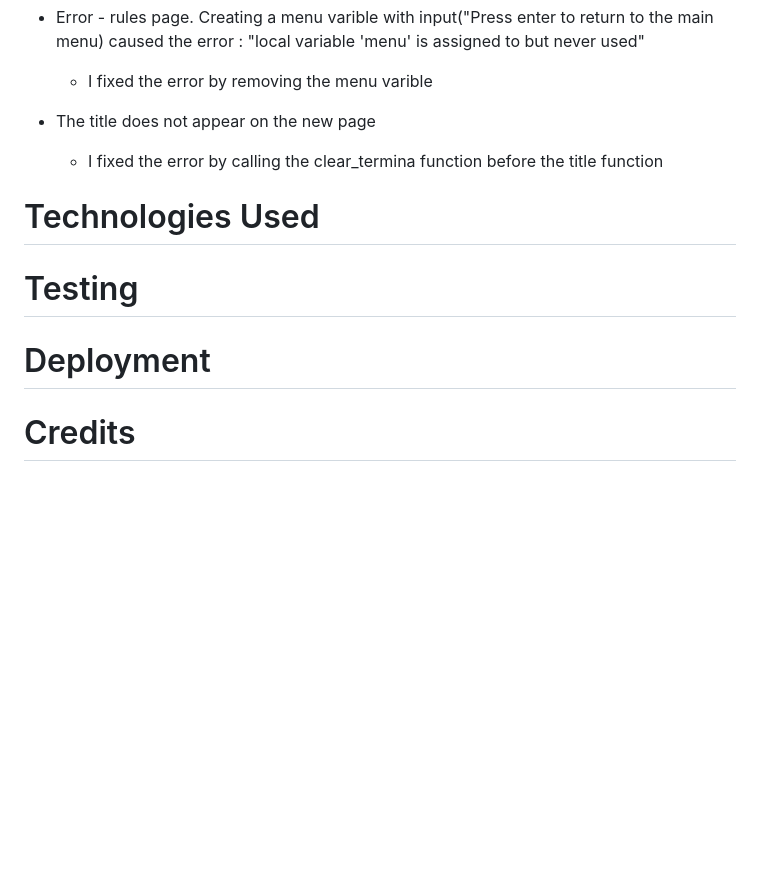
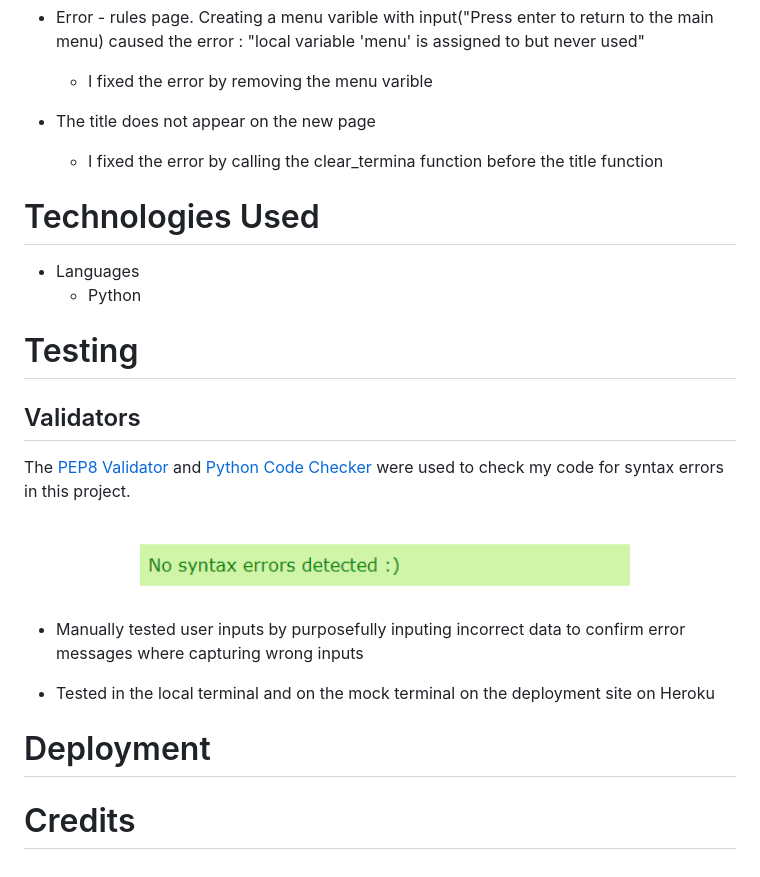
Before and after one commit to Code-Institute-Submissions/Hangman-26, a Markdown page: README.md, the part around the change. Rendered like a GitHub page; pictures changed too: readme-assets/images/python-validator.png (added); blank space fills up the shorter version.

Commit message:
Readme - add Testing section

```diff
--- a/README.md
+++ b/README.md
@@ -115,7 +115,25 @@ Game ends if the player correctly guess all the letters of the missing word or i
     - I fixed the error by removing the menu varible
 - The title does not appear on the new page
     - I fixed the error by calling the clear_termina function before the title function
+
+
+
 # Technologies Used
+- Languages
+    - Python
+
 # Testing
+## Validators
+The [PEP8 Validator](http://pep8online.com/checkresult) and [Python Code Checker](https://extendsclass.com/python-tester.html) were used to check my code for syntax errors in this project.
+
+<p align="center">
+<img src="readme-assets/images/python-validator.png" width="500px" height="100">
+</p>
+
+- Manually tested user inputs by purposefully inputing incorrect data to confirm error messages where capturing wrong inputs
+
+- Tested in the local terminal and on the mock terminal on the deployment site on Heroku
+
 # Deployment
+
 # Credits
```
